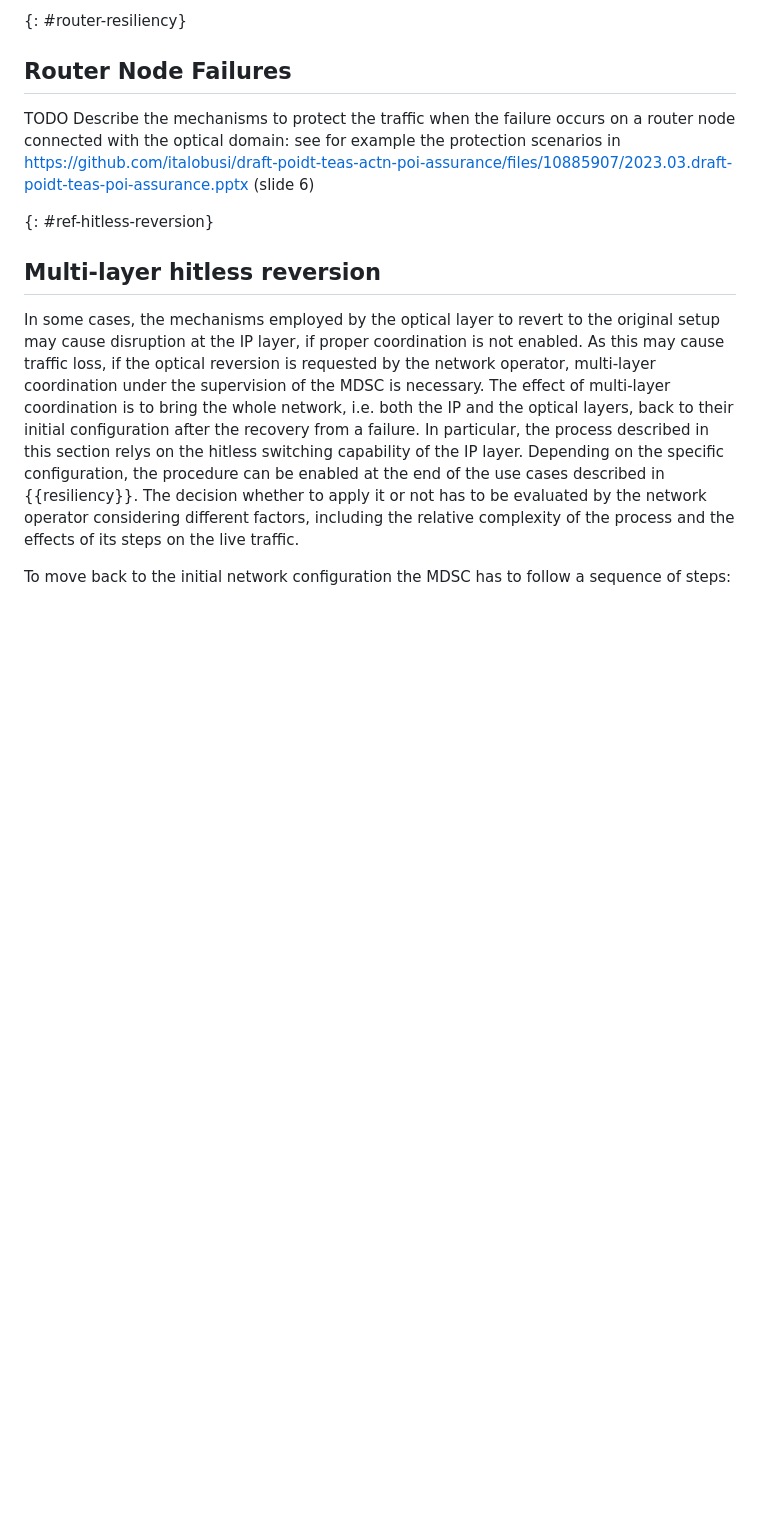
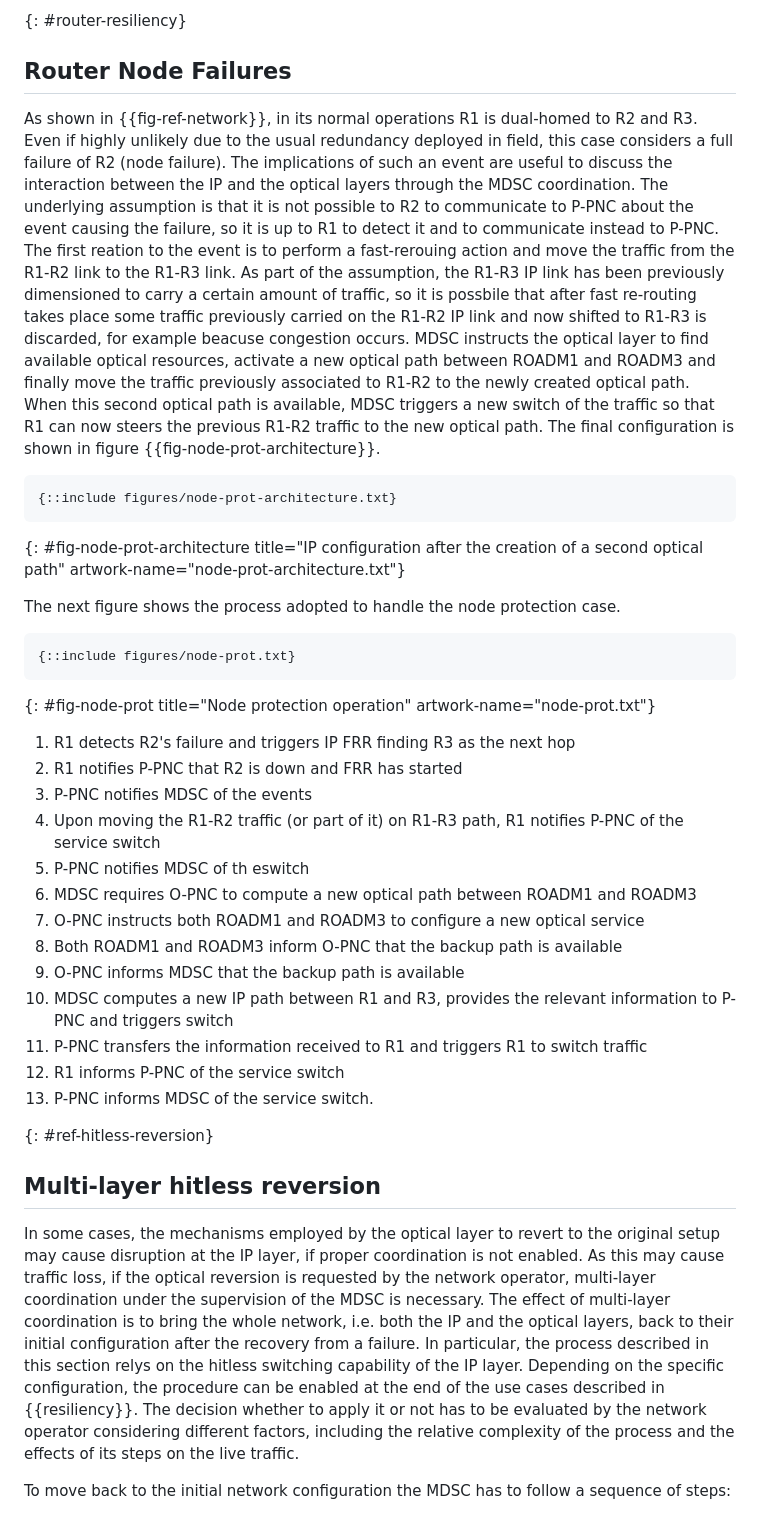
Before and after one commit to italobusi/draft-poidt-teas-actn-poi-assurance, a Markdown page: draft-poidt-teas-actn-poi-assurance.md, the part around one of its changes. Drawn GitHub-style; blank space fills up the shorter version.

```diff
--- a/draft-poidt-teas-actn-poi-assurance.md
+++ b/draft-poidt-teas-actn-poi-assurance.md
@@ -381,7 +422,38 @@ TODO Describe the mechanisms to protect the traffic  when the failure occurs on
 
 ## Router Node Failures
 
-TODO Describe the mechanisms to protect the traffic  when the failure occurs on a router node connected with the optical domain: see for example the protection scenarios in https://github.com/italobusi/draft-poidt-teas-actn-poi-assurance/files/10885907/2023.03.draft-poidt-teas-poi-assurance.pptx (slide 6)
+As shown in {{fig-ref-network}}, in its normal operations R1 is dual-homed to R2 and R3. Even if highly unlikely due to the usual redundancy deployed in field, this case considers a full failure of R2 (node failure). The implications of such an event are useful to discuss the interaction between the IP and the optical layers through the MDSC coordination.
+The underlying assumption is that it is not possible to R2 to communicate to P-PNC about the event causing the failure, so it is up to R1 to detect it and to communicate instead to P-PNC. The first reation to the event is to perform a fast-rerouing action and move the traffic from the R1-R2 link to the R1-R3 link. As part of the assumption, the R1-R3 IP link has been previously dimensioned to carry a certain amount of traffic, so it is possbile that after fast re-routing takes place some traffic previously carried on the R1-R2 IP link and now shifted to R1-R3 is discarded, for example beacuse congestion occurs.
+MDSC instructs the optical layer to find available optical resources, activate a new optical path between ROADM1 and ROADM3 and finally move the traffic previously associated to R1-R2 to the newly created optical path. When this second optical path is available, MDSC triggers a new switch of the traffic so that R1 can now steers the previous R1-R2 traffic to the new optical path. The final configuration is shown in figure {{fig-node-prot-architecture}}.
+
+~~~~ ascii-art
+{::include figures/node-prot-architecture.txt}
+~~~~
+{: #fig-node-prot-architecture title="IP configuration after the creation of a second optical path"
+artwork-name="node-prot-architecture.txt"}
+
+The next figure shows the process adopted to handle the node protection case.
+
+~~~~ ascii-art
+{::include figures/node-prot.txt}
+~~~~
+{: #fig-node-prot title="Node protection operation"
+artwork-name="node-prot.txt"}
+
+1. R1 detects R2's failure and triggers IP FRR finding R3 as the next hop
+2. R1 notifies P-PNC that R2 is down and FRR has started
+3. P-PNC notifies MDSC of the events
+4. Upon moving the R1-R2 traffic (or part of it) on R1-R3 path, R1 notifies P-PNC of the service switch
+5. P-PNC notifies MDSC of th eswitch
+6. MDSC requires O-PNC to compute a new optical path between ROADM1 and ROADM3
+7. O-PNC instructs both ROADM1 and ROADM3 to configure a new optical service
+8. Both ROADM1 and ROADM3 inform O-PNC that the backup path is available
+9. O-PNC informs MDSC that the backup path is available
+10. MDSC computes a new IP path between R1 and R3, provides the relevant information to P-PNC and triggers switch
+11. P-PNC transfers the information received to R1 and triggers R1 to switch traffic
+12. R1 informs P-PNC of the service switch
+13. P-PNC informs MDSC of the service switch.
+
 
 {: #ref-hitless-reversion}
 
```
Also changed, not shown: other parts of draft-poidt-teas-actn-poi-assurance.md (+44 -3 lines).
